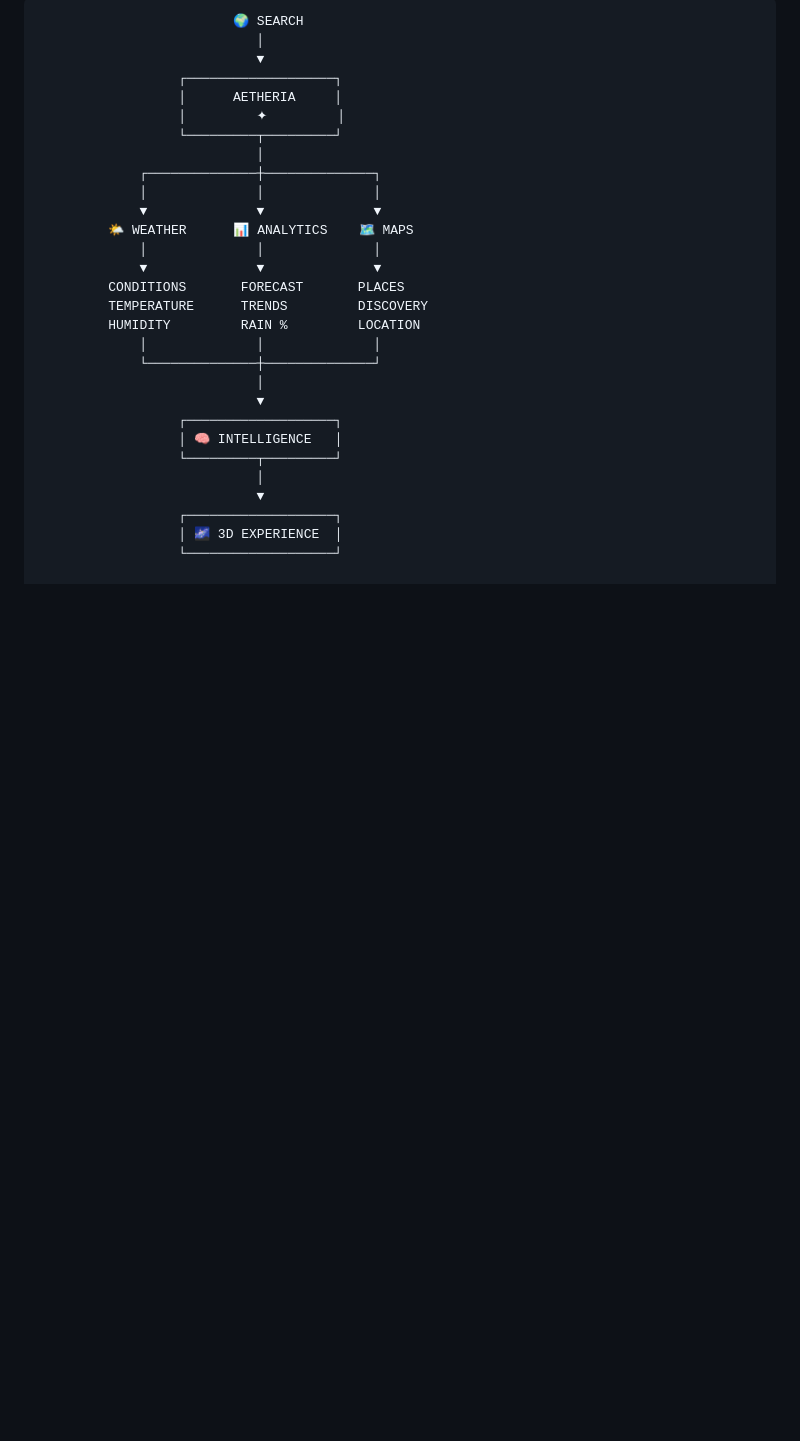
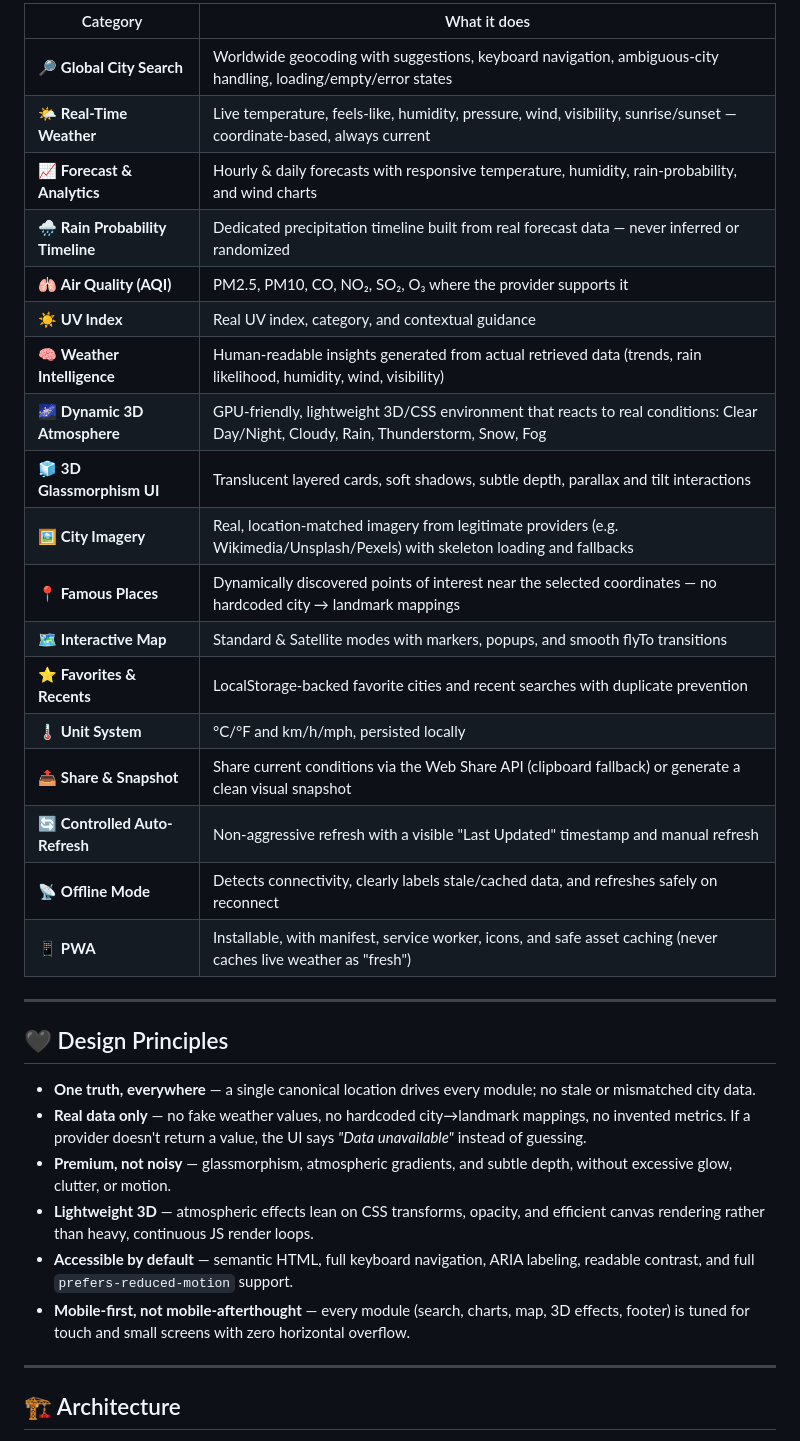
Before and after one commit to ashirbad003/aetheria-weather, a Markdown page: README.md, the part around one of its changes. GitHub-like rendering; blank space fills up the shorter version.

````diff
--- a/README.md
+++ b/README.md
@@ -85,31 +29,37 @@ into a single unified experience.
 
-```text
-                         🌍 SEARCH
-                            │
-                            ▼
-                  ┌───────────────────┐
-                  │      AETHERIA     │
-                  │         ✦         │
-                  └─────────┬─────────┘
-                            │
-             ┌──────────────┼──────────────┐
-             │              │              │
-             ▼              ▼              ▼
-         🌤️ WEATHER      📊 ANALYTICS    🗺️ MAPS
-             │              │              │
-             ▼              ▼              ▼
-         CONDITIONS       FORECAST       PLACES
-         TEMPERATURE      TRENDS         DISCOVERY
-         HUMIDITY         RAIN %         LOCATION
-             │              │              │
-             └──────────────┼──────────────┘
-                            │
-                            ▼
-                  ┌───────────────────┐
-                  │ 🧠 INTELLIGENCE   │
-                  └─────────┬─────────┘
-                            │
-                            ▼
-                  ┌───────────────────┐
-                  │ 🌌 3D EXPERIENCE  │
-                  └───────────────────┘
+| Category | What it does |
+|---|---|
+| 🔎 **Global City Search** | Worldwide geocoding with suggestions, keyboard navigation, ambiguous-city handling, loading/empty/error states |
+| 🌤️ **Real-Time Weather** | Live temperature, feels-like, humidity, pressure, wind, visibility, sunrise/sunset — coordinate-based, always current |
+| 📈 **Forecast & Analytics** | Hourly & daily forecasts with responsive temperature, humidity, rain-probability, and wind charts |
+| 🌧️ **Rain Probability Timeline** | Dedicated precipitation timeline built from real forecast data — never inferred or randomized |
+| 🫁 **Air Quality (AQI)** | PM2.5, PM10, CO, NO₂, SO₂, O₃ where the provider supports it |
+| ☀️ **UV Index** | Real UV index, category, and contextual guidance |
+| 🧠 **Weather Intelligence** | Human-readable insights generated from actual retrieved data (trends, rain likelihood, humidity, wind, visibility) |
+| 🌌 **Dynamic 3D Atmosphere** | GPU-friendly, lightweight 3D/CSS environment that reacts to real conditions: Clear Day/Night, Cloudy, Rain, Thunderstorm, Snow, Fog |
+| 🧊 **3D Glassmorphism UI** | Translucent layered cards, soft shadows, subtle depth, parallax and tilt interactions |
+| 🖼️ **City Imagery** | Real, location-matched imagery from legitimate providers (e.g. Wikimedia/Unsplash/Pexels) with skeleton loading and fallbacks |
+| 📍 **Famous Places** | Dynamically discovered points of interest near the selected coordinates — no hardcoded city → landmark mappings |
+| 🗺️ **Interactive Map** | Standard & Satellite modes with markers, popups, and smooth flyTo transitions |
+| ⭐ **Favorites & Recents** | LocalStorage-backed favorite cities and recent searches with duplicate prevention |
+| 🌡️ **Unit System** | °C/°F and km/h/mph, persisted locally |
+| 📤 **Share & Snapshot** | Share current conditions via the Web Share API (clipboard fallback) or generate a clean visual snapshot |
+| 🔄 **Controlled Auto-Refresh** | Non-aggressive refresh with a visible "Last Updated" timestamp and manual refresh |
+| 📡 **Offline Mode** | Detects connectivity, clearly labels stale/cached data, and refreshes safely on reconnect |
+| 📱 **PWA** | Installable, with manifest, service worker, icons, and safe asset caching (never caches live weather as "fresh") |
+
+---
+
+## 🖤 Design Principles
+
+- **One truth, everywhere** — a single canonical location drives every module; no stale or mismatched city data.
+- **Real data only** — no fake weather values, no hardcoded city→landmark mappings, no invented metrics. If a provider doesn't return a value, the UI says *"Data unavailable"* instead of guessing.
+- **Premium, not noisy** — glassmorphism, atmospheric gradients, and subtle depth, without excessive glow, clutter, or motion.
+- **Lightweight 3D** — atmospheric effects lean on CSS transforms, opacity, and efficient canvas rendering rather than heavy, continuous JS render loops.
+- **Accessible by default** — semantic HTML, full keyboard navigation, ARIA labeling, readable contrast, and full `prefers-reduced-motion` support.
+- **Mobile-first, not mobile-afterthought** — every module (search, charts, map, 3D effects, footer) is tuned for touch and small screens with zero horizontal overflow.
+
+---
+
+## 🏗️ Architecture
+
````
Also changed, not shown: other parts of README.md (+131 -73 lines).
